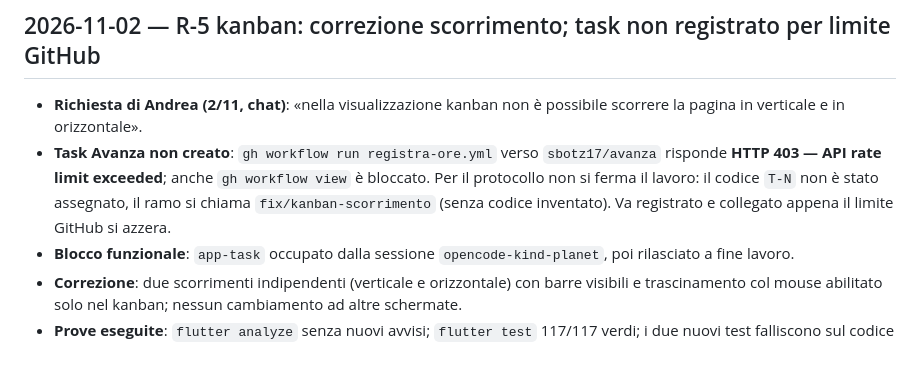
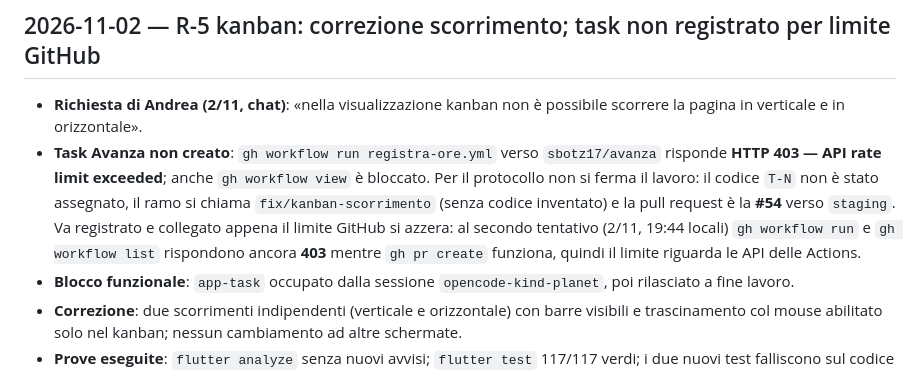
Before and after one commit to sbotz17/avanza, a Markdown page: docs/progetto/registro-decisioni.md, the part around the change. Drawn GitHub-style.

Commit message:
R-5: pull request #54 e limite API GitHub nel registro

```diff
--- a/docs/progetto/registro-decisioni.md
+++ b/docs/progetto/registro-decisioni.md
@@ -345,7 +345,7 @@ funzioni, dispositivi o link e non unisce pull request.
 
 ## 2026-11-02 — R-5 kanban: correzione scorrimento; task non registrato per limite GitHub
 - **Richiesta di Andrea (2/11, chat)**: «nella visualizzazione kanban non è possibile scorrere la pagina in verticale e in orizzontale».
-- **Task Avanza non creato**: `gh workflow run registra-ore.yml` verso `sbotz17/avanza` risponde **HTTP 403 — API rate limit exceeded**; anche `gh workflow view` è bloccato. Per il protocollo non si ferma il lavoro: il codice `T-N` non è stato assegnato, il ramo si chiama `fix/kanban-scorrimento` (senza codice inventato). Va registrato e collegato appena il limite GitHub si azzera.
+- **Task Avanza non creato**: `gh workflow run registra-ore.yml` verso `sbotz17/avanza` risponde **HTTP 403 — API rate limit exceeded**; anche `gh workflow view` è bloccato. Per il protocollo non si ferma il lavoro: il codice `T-N` non è stato assegnato, il ramo si chiama `fix/kanban-scorrimento` (senza codice inventato) e la pull request è la **#54** verso `staging`. Va registrato e collegato appena il limite GitHub si azzera: al secondo tentativo (2/11, 19:44 locali) `gh workflow run` e `gh workflow list` rispondono ancora **403** mentre `gh pr create` funziona, quindi il limite riguarda le API delle Actions.
 - **Blocco funzionale**: `app-task` occupato dalla sessione `opencode-kind-planet`, poi rilasciato a fine lavoro.
 - **Correzione**: due scorrimenti indipendenti (verticale e orizzontale) con barre visibili e trascinamento col mouse abilitato solo nel kanban; nessun cambiamento ad altre schermate.
 - **Prove eseguite**: `flutter analyze` senza nuovi avvisi; `flutter test` 117/117 verdi; i due nuovi test falliscono sul codice precedente e passano dopo la correzione. **Non** eseguita la prova nel browser reale: l'area resta da provare da tester/validatore.
```
Also changed, not shown: docs/progetto/ritorni.md (+1 -1 lines).
